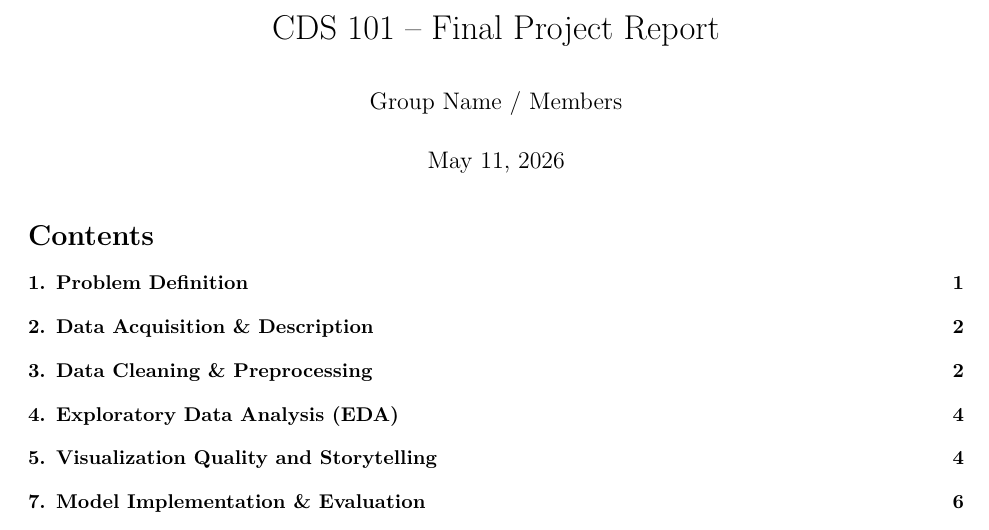
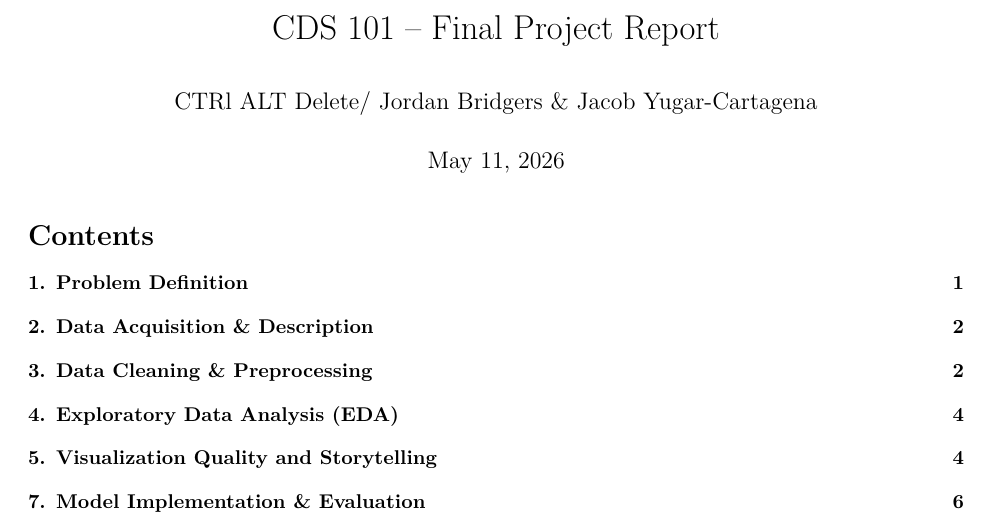
Before and after one commit to Jo-St4r/FinalProjectFinal, an R Markdown document (final_report_template.Rmd): part of page 1 of 8, cut so that both start at the same text. Rendered offline with R 4.5, knitr and Pandoc, then LaTeX, with nearby package versions; some code elsewhere in the file could not run offline.

Commit message:
group name and authors

```diff
--- a/final_report_template.Rmd
+++ b/final_report_template.Rmd
@@ -1,6 +1,6 @@
 ---
 title: "CDS 101 – Final Project Report"
-author: "Group Name / Members"
+author: "CTRl ALT Delete/ Jordan Bridgers & Jacob Yugar-Cartagena"
 date: "`r format(Sys.Date(), '%B %d, %Y')`"
 output:
   pdf_document:
```
